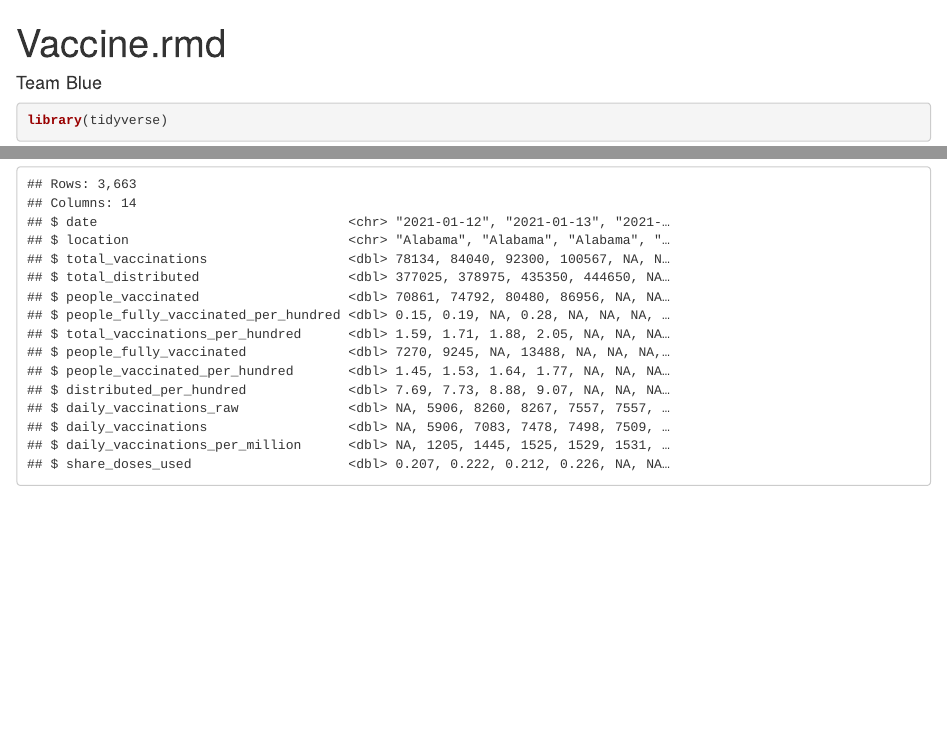
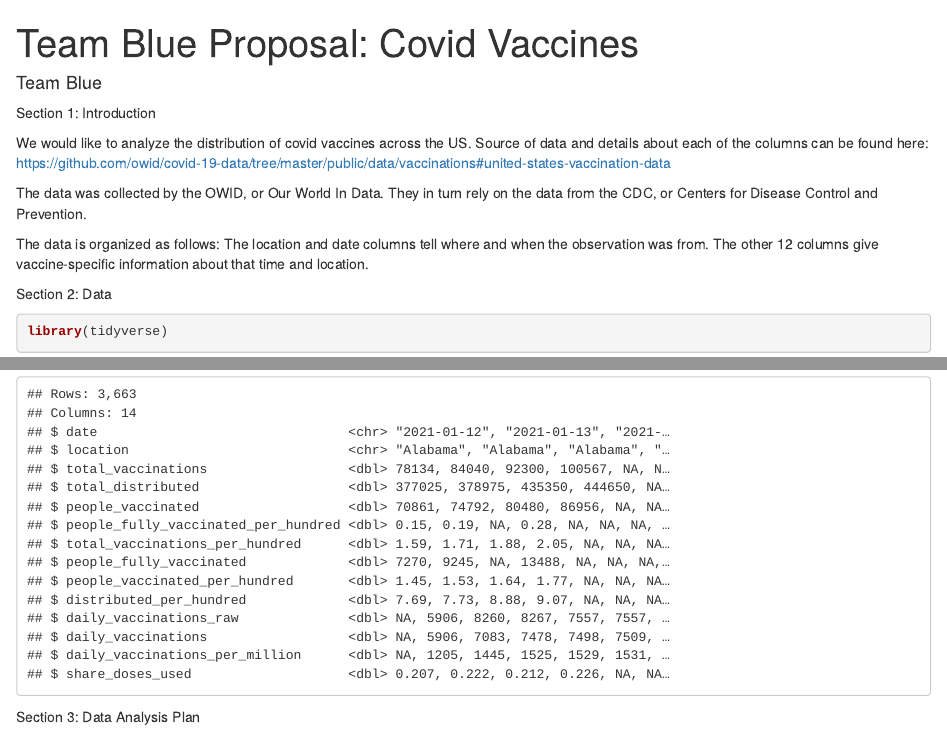
Before and after one commit to jasyan2601/Comm113FinalProject, an R Markdown document (Vaccine.rmd): the page in a window 1100 px wide, from its top, and a second part further down, joined at a grey line. Rendered offline with R 4.5, knitr and Pandoc, with nearby package versions.

Commit message:
Finished Section 1, by giving an overview of the data.

````diff
--- a/Vaccine.rmd
+++ b/Vaccine.rmd
@@ -1,8 +1,19 @@
 ---
-title: "Vaccine.rmd"
+title: "Team Blue Proposal: Covid Vaccines"
 author: Team Blue
 output: html_document
 ---
+
+Section 1: Introduction
+
+We would like to analyze the distribution of covid vaccines across the US.
+Source of data and details about each of the columns can be found here: https://github.com/owid/covid-19-data/tree/master/public/data/vaccinations#united-states-vaccination-data
+
+The data was collected by the OWID, or Our World In Data. They in turn rely on the data from the CDC, or Centers for Disease Control and Prevention.
+
+The data is organized as follows: The location and date columns tell where and when the observation was from. The other 12 columns give vaccine-specific information about that time and location.
+
+Section 2: Data
 
 ```{r load_package}
 library(tidyverse)
@@ -15,3 +26,5 @@ cov_19_vaccine <- read.csv("data/us_state_vaccinations.csv")
 ```{r}
 glimpse(cov_19_vaccine)
 ```
+
+Section 3: Data Analysis Plan
````
Also changed, not shown: Vaccine.html.
